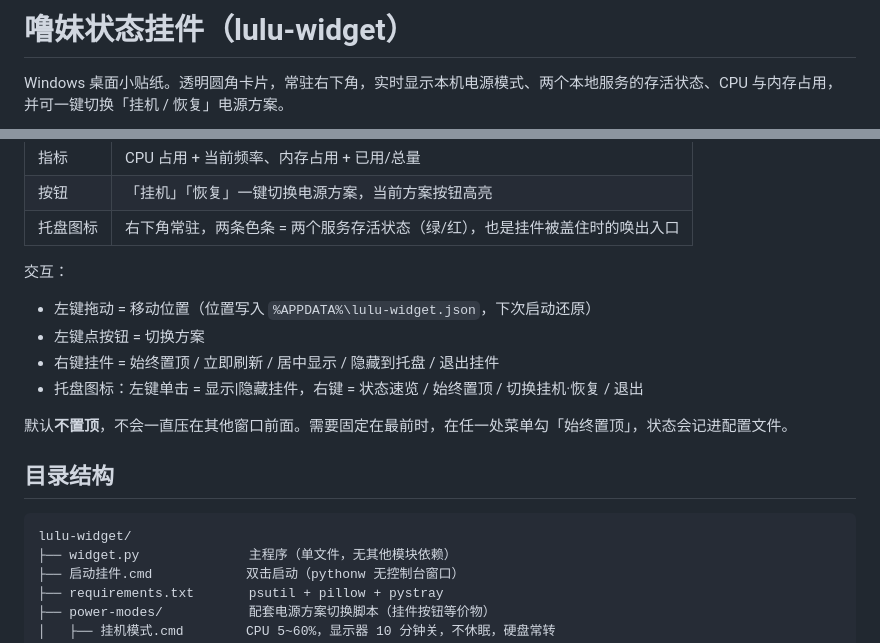
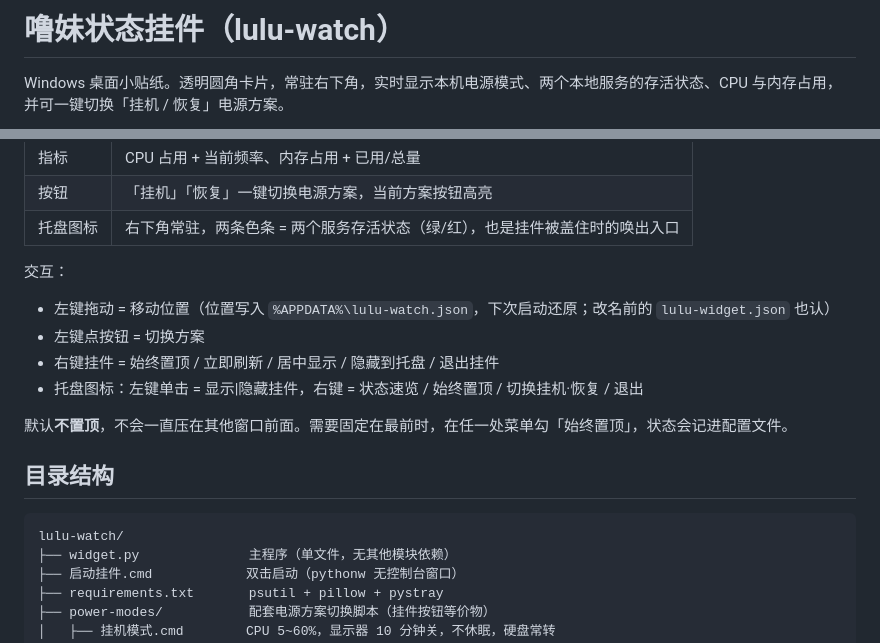
Before and after one commit to Appl3y3/AI, a Markdown page: lulu-watch/README.md, 2 parts joined by grey strips. Rendered like a GitHub page.

Commit message:
refactor: 挂件改名 lulu-widget -> lulu-watch
目录、README 标题、托盘图标名、配置文件都跟着改名；
旧配置 %APPDATA%\lulu-widget.json 仍会被读取，位置和置顶不用重设。

````diff
--- a/lulu-widget/README.md
+++ b/lulu-watch/README.md
@@ -1,4 +1,4 @@
-# 噜妹状态挂件（lulu-widget）
+# 噜妹状态挂件（lulu-watch）
 
 Windows 桌面小贴纸。透明圆角卡片，常驻右下角，实时显示本机电源模式、两个本地服务的存活状态、CPU 与内存占用，并可一键切换「挂机 / 恢复」电源方案。
 
@@ -17,7 +17,7 @@ Windows 桌面小贴纸。透明圆角卡片，常驻右下角，实时显示本
 | 托盘图标 | 右下角常驻，两条色条 = 两个服务存活状态（绿/红），也是挂件被盖住时的唤出入口 |
 
 交互：
-- 左键拖动 = 移动位置（位置写入 `%APPDATA%\lulu-widget.json`，下次启动还原）
+- 左键拖动 = 移动位置（位置写入 `%APPDATA%\lulu-watch.json`，下次启动还原；改名前的 `lulu-widget.json` 也认）
 - 左键点按钮 = 切换方案
 - 右键挂件 = 始终置顶 / 立即刷新 / 居中显示 / 隐藏到托盘 / 退出挂件
 - 托盘图标：左键单击 = 显示|隐藏挂件，右键 = 状态速览 / 始终置顶 / 切换挂机·恢复 / 退出
@@ -27,7 +27,7 @@ Windows 桌面小贴纸。透明圆角卡片，常驻右下角，实时显示本
 ## 目录结构
 
 ```
-lulu-widget/
+lulu-watch/
 ├── widget.py              主程序（单文件，无其他模块依赖）
 ├── 启动挂件.cmd            双击启动（pythonw 无控制台窗口）
 ├── requirements.txt       psutil + pillow + pystray
````
Also changed, not shown: lulu-watch/preview.png (added), lulu-watch/preview_dark.png (added), lulu-watch/screenshot.png (renamed from lulu-widget/screenshot.png), lulu-widget/preview.png (deleted), lulu-widget/preview_dark.png (deleted), 18 other files.
